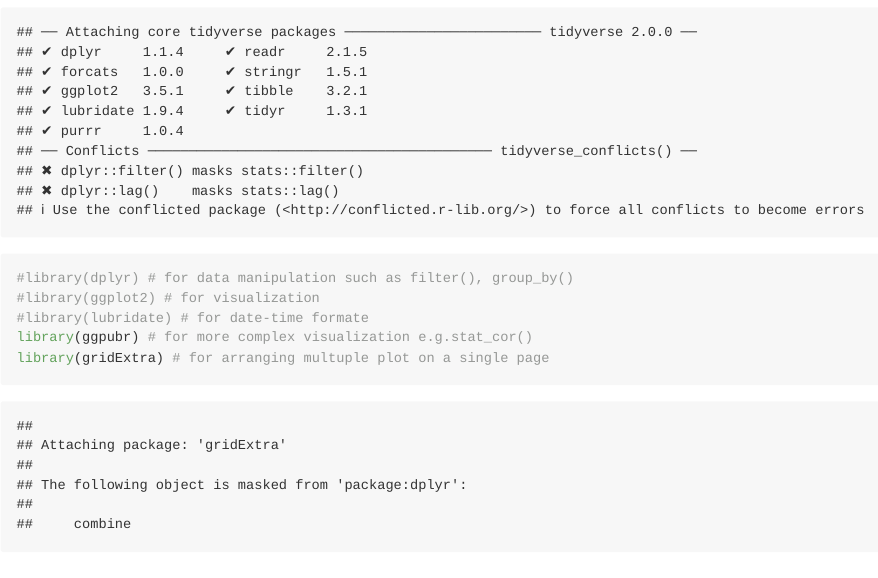
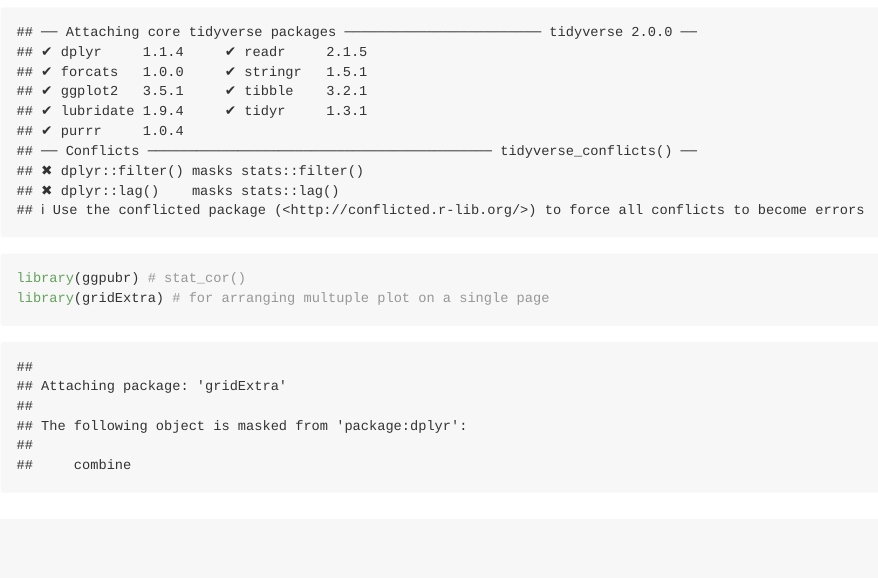
Before and after one commit to fulljoinme/bellabeatproject, an R Markdown document (bellabeat.Rmd): the page in a window 1100 px wide, from 1850 px down. Rendered offline with R 4.5, knitr and Pandoc, with nearby package versions; some code elsewhere in the file could not run offline; long lines of code are wrapped.

Commit message:
Add files via upload

````diff
--- a/bellabeat.Rmd
+++ b/bellabeat.Rmd
@@ -39,10 +39,7 @@ This analysis begin on: 2023-03-28
 
 ```{r installing required packages}
 library(tidyverse) # A must have
-#library(dplyr) # for data manipulation such as filter(), group_by()
-#library(ggplot2) # for visualization
-#library(lubridate) # for date-time formate
-library(ggpubr) # for more complex visualization e.g.stat_cor()
+library(ggpubr) # stat_cor()
 library(gridExtra) # for arranging multuple plot on a single page
 ```
 
````
